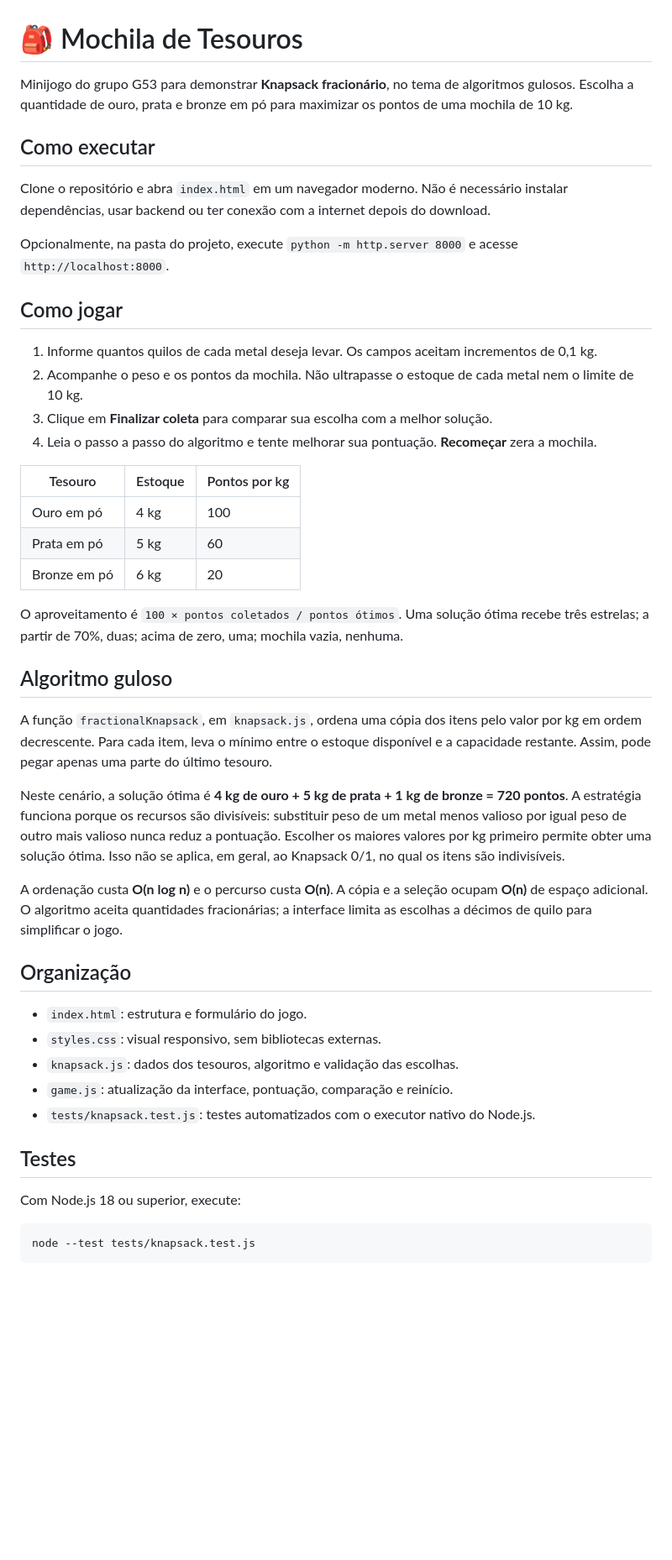
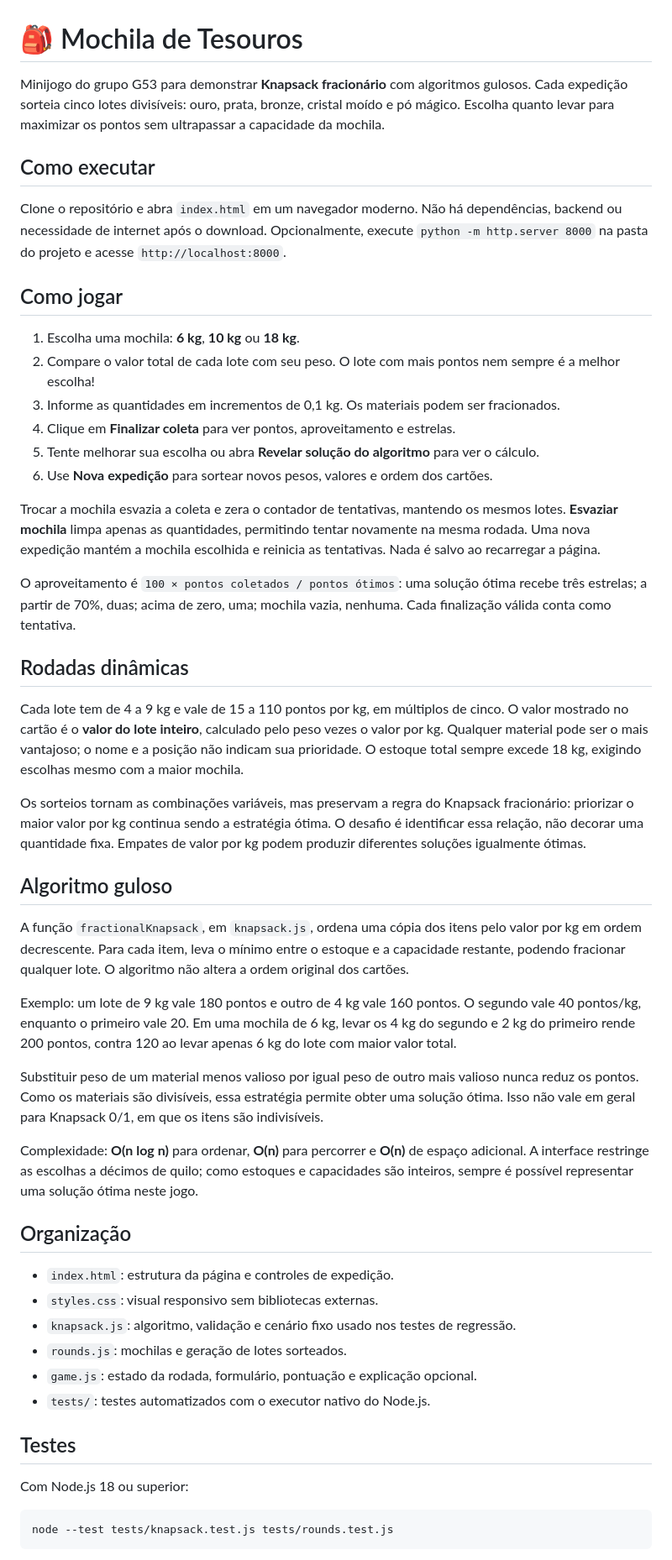
Before and after one commit to projeto-de-algoritmos-2026/G53_Greed_PA-26.2, a Markdown page: README.md, the part around one of its changes. Shown at 84% size. Drawn GitHub-style; blank space fills up the shorter version.

Commit message:
docs: atualiza regras e apresentacao das expedicoes dinamicas

````diff
--- a/README.md
+++ b/README.md
@@ -1,60 +1,74 @@
 # 🎒 Mochila de Tesouros
 
-Minijogo do grupo G53 para demonstrar **Knapsack fracionário**, no tema de algoritmos gulosos.
-Escolha a quantidade de ouro, prata e bronze em pó para maximizar os pontos de uma mochila de 10 kg.
+Minijogo do grupo G53 para demonstrar **Knapsack fracionário** com algoritmos gulosos.
+Cada expedição sorteia cinco lotes divisíveis: ouro, prata, bronze, cristal moído e pó mágico.
+Escolha quanto levar para maximizar os pontos sem ultrapassar a capacidade da mochila.
 
 ## Como executar
 
-Clone o repositório e abra `index.html` em um navegador moderno. Não é necessário instalar dependências,
-usar backend ou ter conexão com a internet depois do download.
-
-Opcionalmente, na pasta do projeto, execute `python -m http.server 8000` e acesse `http://localhost:8000`.
+Clone o repositório e abra `index.html` em um navegador moderno. Não há dependências, backend
+ou necessidade de internet após o download. Opcionalmente, execute `python -m http.server 8000`
+na pasta do projeto e acesse `http://localhost:8000`.
 
 ## Como jogar
 
-1. Informe quantos quilos de cada metal deseja levar. Os campos aceitam incrementos de 0,1 kg.
-2. Acompanhe o peso e os pontos da mochila. Não ultrapasse o estoque de cada metal nem o limite de 10 kg.
-3. Clique em **Finalizar coleta** para comparar sua escolha com a melhor solução.
-4. Leia o passo a passo do algoritmo e tente melhorar sua pontuação. **Recomeçar** zera a mochila.
+1. Escolha uma mochila: **6 kg**, **10 kg** ou **18 kg**.
+2. Compare o valor total de cada lote com seu peso. O lote com mais pontos nem sempre é a melhor escolha!
+3. Informe as quantidades em incrementos de 0,1 kg. Os materiais podem ser fracionados.
+4. Clique em **Finalizar coleta** para ver pontos, aproveitamento e estrelas.
+5. Tente melhorar sua escolha ou abra **Revelar solução do algoritmo** para ver o cálculo.
+6. Use **Nova expedição** para sortear novos pesos, valores e ordem dos cartões.
 
-| Tesouro | Estoque | Pontos por kg |
-| --- | --- | --- |
-| Ouro em pó | 4 kg | 100 |
-| Prata em pó | 5 kg | 60 |
-| Bronze em pó | 6 kg | 20 |
+Trocar a mochila esvazia a coleta e zera o contador de tentativas, mantendo os mesmos lotes.
+**Esvaziar mochila** limpa apenas as quantidades, permitindo tentar novamente na mesma rodada.
+Uma nova expedição mantém a mochila escolhida e reinicia as tentativas. Nada é salvo ao recarregar a página.
 
-O aproveitamento é `100 × pontos coletados / pontos ótimos`. Uma solução ótima recebe três estrelas;
-a partir de 70%, duas; acima de zero, uma; mochila vazia, nenhuma.
+O aproveitamento é `100 × pontos coletados / pontos ótimos`: uma solução ótima recebe três estrelas;
+a partir de 70%, duas; acima de zero, uma; mochila vazia, nenhuma. Cada finalização válida conta como tentativa.
+
+## Rodadas dinâmicas
+
+Cada lote tem de 4 a 9 kg e vale de 15 a 110 pontos por kg, em múltiplos de cinco.
+O valor mostrado no cartão é o **valor do lote inteiro**, calculado pelo peso vezes o valor por kg.
+Qualquer material pode ser o mais vantajoso; o nome e a posição não indicam sua prioridade.
+O estoque total sempre excede 18 kg, exigindo escolhas mesmo com a maior mochila.
+
+Os sorteios tornam as combinações variáveis, mas preservam a regra do Knapsack fracionário:
+priorizar o maior valor por kg continua sendo a estratégia ótima. O desafio é identificar essa relação,
+não decorar uma quantidade fixa. Empates de valor por kg podem produzir diferentes soluções igualmente ótimas.
 
 ## Algoritmo guloso
 
 A função `fractionalKnapsack`, em `knapsack.js`, ordena uma cópia dos itens pelo valor por kg em ordem
-decrescente. Para cada item, leva o mínimo entre o estoque disponível e a capacidade restante.
-Assim, pode pegar apenas uma parte do último tesouro.
+decrescente. Para cada item, leva o mínimo entre o estoque e a capacidade restante, podendo fracionar
+qualquer lote. O algoritmo não altera a ordem original dos cartões.
 
-Neste cenário, a solução ótima é **4 kg de ouro + 5 kg de prata + 1 kg de bronze = 720 pontos**.
-A estratégia funciona porque os recursos são divisíveis: substituir peso de um metal menos valioso
-por igual peso de outro mais valioso nunca reduz a pontuação. Escolher os maiores valores por kg
-primeiro permite obter uma solução ótima. Isso não se aplica, em geral, ao Knapsack 0/1, no qual os
-itens são indivisíveis.
+Exemplo: um lote de 9 kg vale 180 pontos e outro de 4 kg vale 160 pontos. O segundo vale 40 pontos/kg,
+enquanto o primeiro vale 20. Em uma mochila de 6 kg, levar os 4 kg do segundo e 2 kg do primeiro rende
+200 pontos, contra 120 ao levar apenas 6 kg do lote com maior valor total.
 
-A ordenação custa **O(n log n)** e o percurso custa **O(n)**. A cópia e a seleção ocupam **O(n)** de
-espaço adicional. O algoritmo aceita quantidades fracionárias; a interface limita as escolhas a décimos
-de quilo para simplificar o jogo.
+Substituir peso de um material menos valioso por igual peso de outro mais valioso nunca reduz os pontos.
+Como os materiais são divisíveis, essa estratégia permite obter uma solução ótima. Isso não vale em geral
+para Knapsack 0/1, em que os itens são indivisíveis.
+
+Complexidade: **O(n log n)** para ordenar, **O(n)** para percorrer e **O(n)** de espaço adicional.
+A interface restringe as escolhas a décimos de quilo; como estoques e capacidades são inteiros,
+sempre é possível representar uma solução ótima neste jogo.
 
 ## Organização
 
-- `index.html`: estrutura e formulário do jogo.
-- `styles.css`: visual responsivo, sem bibliotecas externas.
-- `knapsack.js`: dados dos tesouros, algoritmo e validação das escolhas.
-- `game.js`: atualização da interface, pontuação, comparação e reinício.
-- `tests/knapsack.test.js`: testes automatizados com o executor nativo do Node.js.
+- `index.html`: estrutura da página e controles de expedição.
+- `styles.css`: visual responsivo sem bibliotecas externas.
+- `knapsack.js`: algoritmo, validação e cenário fixo usado nos testes de regressão.
+- `rounds.js`: mochilas e geração de lotes sorteados.
+- `game.js`: estado da rodada, formulário, pontuação e explicação opcional.
+- `tests/`: testes automatizados com o executor nativo do Node.js.
 
 ## Testes
 
-Com Node.js 18 ou superior, execute:
+Com Node.js 18 ou superior:
 
 ```sh
-node --test tests/knapsack.test.js
+node --test tests/knapsack.test.js tests/rounds.test.js
 ```
 
````
Also changed, not shown: other parts of README.md (+10 -10 lines).
